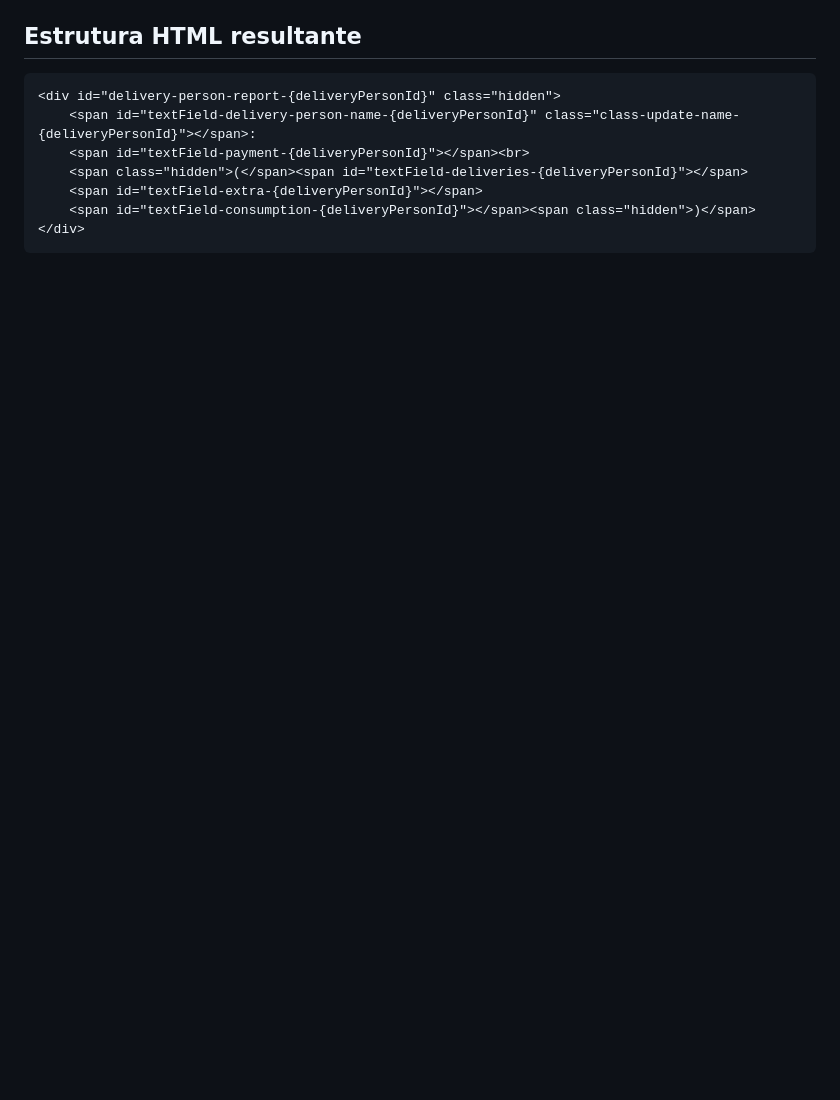
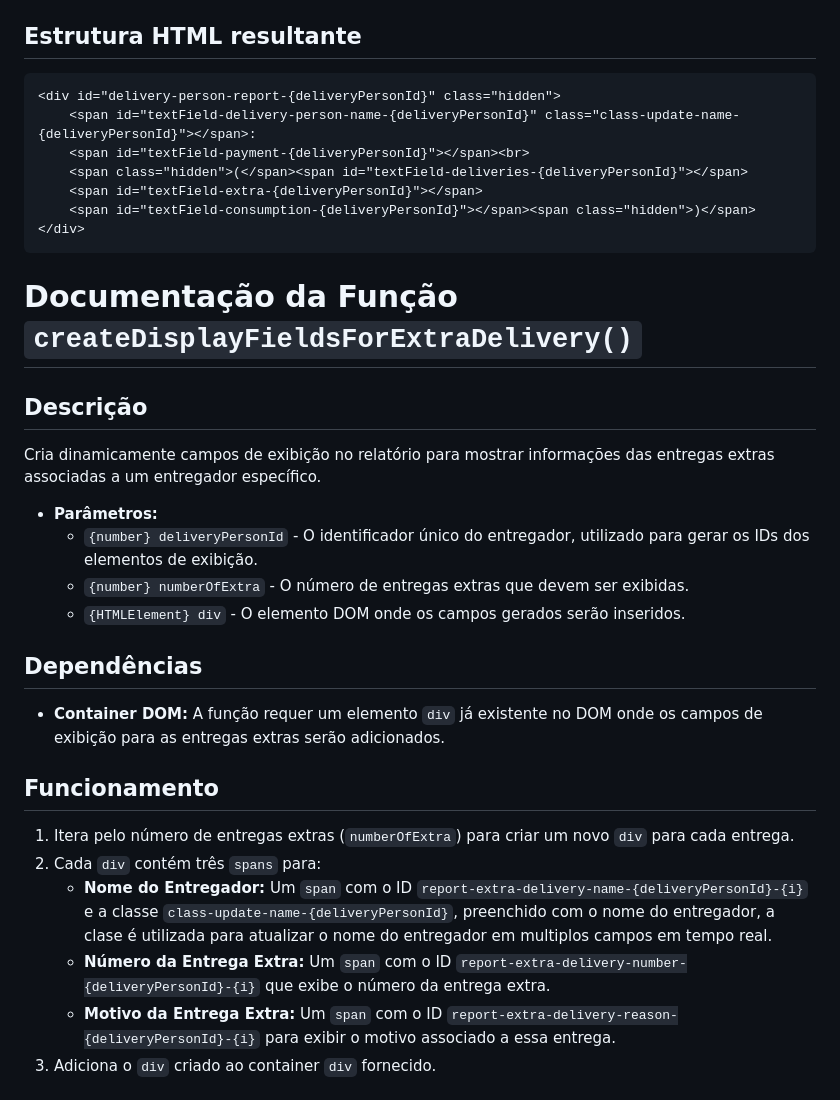
Before and after one commit to tiagosassis/formulario-relatorio, a Markdown page: docs/displayFieldsFunctions.md, the part around the change printed below. Rendered like a GitHub page; blank space fills up the shorter version.

````diff
--- a/docs/displayFieldsFunctions.md
+++ b/docs/displayFieldsFunctions.md
@@ -28,3 +28,24 @@ Cria dinamicamente um campo de texto no relatório para exibir informações dos
 </div>
 ```
 
+# Documentação da Função `createDisplayFieldsForExtraDelivery()`
+
+## Descrição
+Cria dinamicamente campos de exibição no relatório para mostrar informações das entregas extras associadas a um entregador específico.
+
+- **Parâmetros:**
+  - `{number} deliveryPersonId` - O identificador único do entregador, utilizado para gerar os IDs dos elementos de exibição.
+  - `{number} numberOfExtra` - O número de entregas extras que devem ser exibidas.
+  - `{HTMLElement} div` - O elemento DOM onde os campos gerados serão inseridos.
+
+## Dependências
+- **Container DOM:** A função requer um elemento `div` já existente no DOM onde os campos de exibição para as entregas extras serão adicionados.
+
+## Funcionamento
+1. Itera pelo número de entregas extras (`numberOfExtra`) para criar um novo `div` para cada entrega.
+2. Cada `div` contém três `spans` para:
+   - **Nome do Entregador:** Um `span` com o ID `report-extra-delivery-name-{deliveryPersonId}-{i}` e a classe `class-update-name-{deliveryPersonId}`, preenchido com o nome do entregador, a clase é utilizada para atualizar o nome do entregador em multiplos campos em tempo real.
+   - **Número da Entrega Extra:** Um `span` com o ID `report-extra-delivery-number-{deliveryPersonId}-{i}` que exibe o número da entrega extra.
+   - **Motivo da Entrega Extra:** Um `span` com o ID `report-extra-delivery-reason-{deliveryPersonId}-{i}` para exibir o motivo associado a essa entrega.
+3. Adiciona o `div` criado ao container `div` fornecido.
+
````
Also changed, not shown: other parts of docs/displayFieldsFunctions.md (+9 -0 lines).
